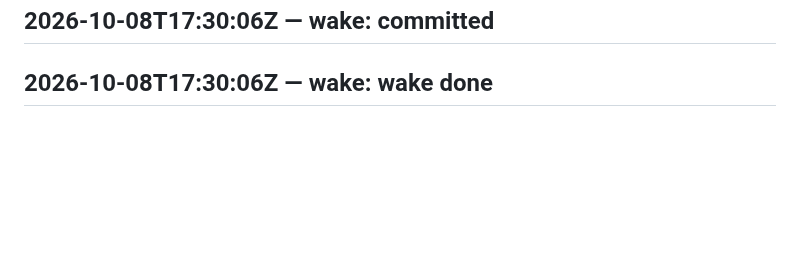
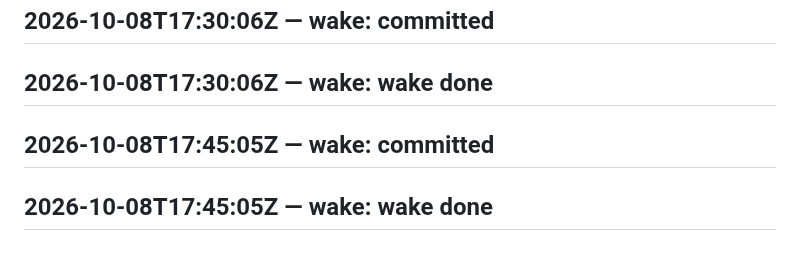
Before and after one commit to SuperInstance/self-assembly, a Markdown page: LEDGER.md, the part around the change. Drawn GitHub-style; blank space fills up the shorter version.

Commit message:
wake 2026-10-08T18:00:06Z

```diff
--- a/LEDGER.md
+++ b/LEDGER.md
@@ -588,3 +588,5 @@ judge transport failed
 ## 2026-10-08T17:15:06Z — wake: wake done
 ## 2026-10-08T17:30:06Z — wake: committed
 ## 2026-10-08T17:30:06Z — wake: wake done
+## 2026-10-08T17:45:05Z — wake: committed
+## 2026-10-08T17:45:05Z — wake: wake done
```
